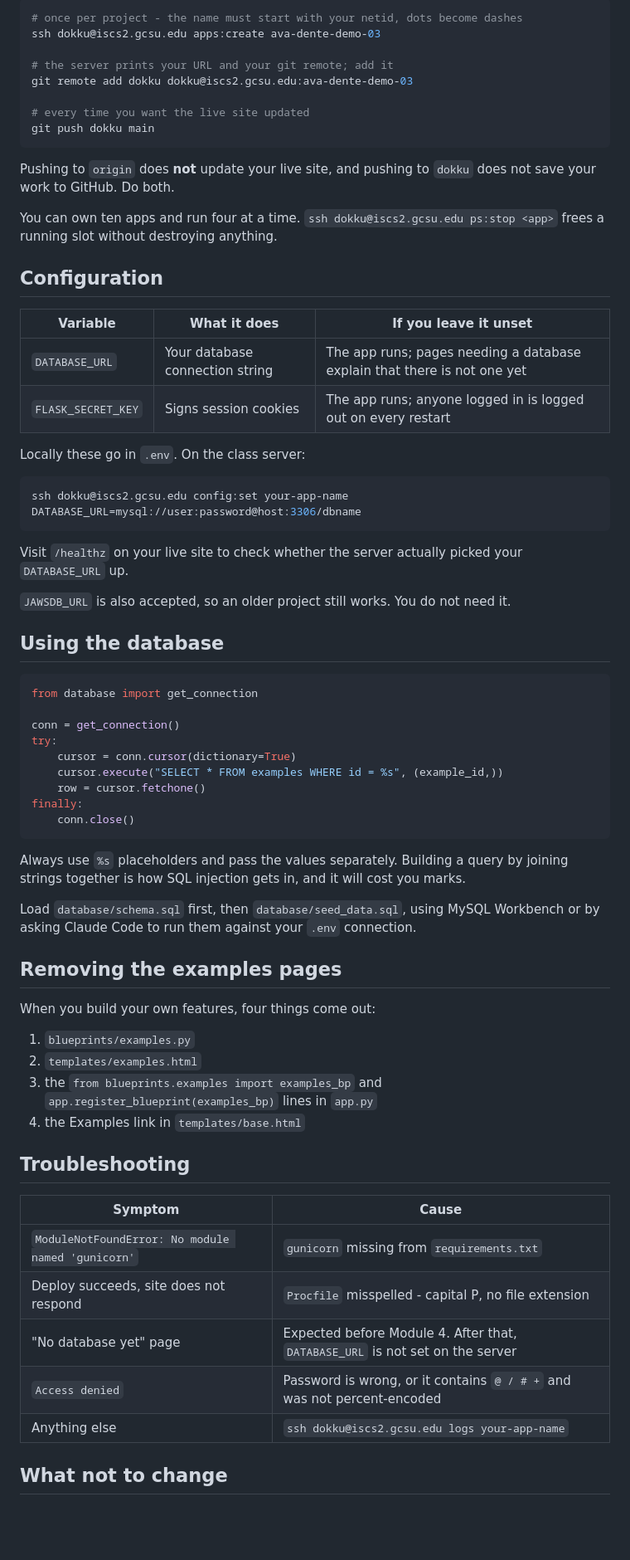
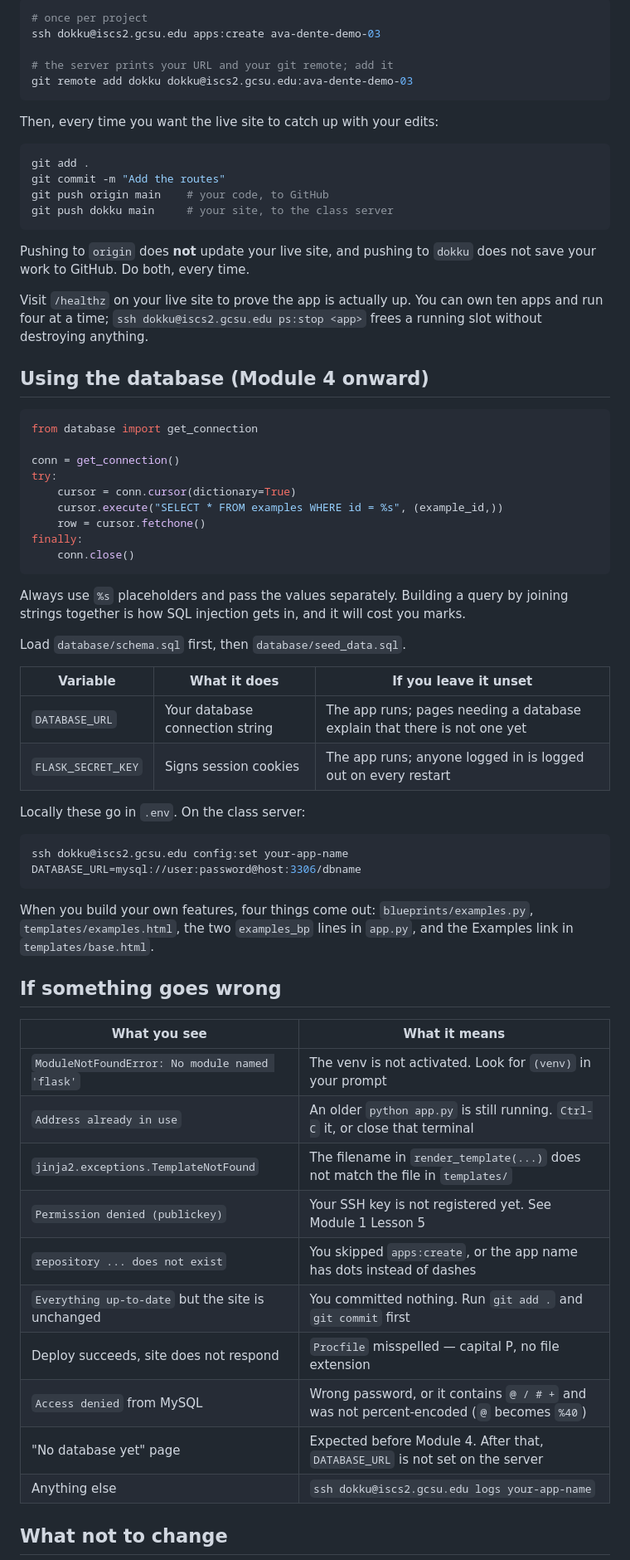
Before and after one commit to bamarshall06/flask-template-f26, a Markdown page: README.md, the part around one of its changes. Shown at 83% size. GitHub-like rendering; blank space fills up the shorter version.

````diff
--- a/README.md
+++ b/README.md
@@ -50,39 +82,28 @@ Two remotes, two different jobs. You need **both**.
 ```bash
-# once per project - the name must start with your netid, dots become dashes
+# once per project
 ssh dokku@iscs2.gcsu.edu apps:create ava-dente-demo-03
 
 # the server prints your URL and your git remote; add it
 git remote add dokku dokku@iscs2.gcsu.edu:ava-dente-demo-03
+```
 
-# every time you want the live site updated
-git push dokku main
+Then, every time you want the live site to catch up with your edits:
+
+```bash
+git add .
+git commit -m "Add the routes"
+git push origin main    # your code, to GitHub
+git push dokku main     # your site, to the class server
 ```
 
 Pushing to `origin` does **not** update your live site, and pushing to `dokku`
-does not save your work to GitHub. Do both.
+does not save your work to GitHub. Do both, every time.
 
-You can own ten apps and run four at a time. `ssh dokku@iscs2.gcsu.edu ps:stop
-<app>` frees a running slot without destroying anything.
+Visit `/healthz` on your live site to prove the app is actually up. You can own
+ten apps and run four at a time; `ssh dokku@iscs2.gcsu.edu ps:stop <app>` frees
+a running slot without destroying anything.
 
-## Configuration
-
-| Variable | What it does | If you leave it unset |
-|---|---|---|
-| `DATABASE_URL` | Your database connection string | The app runs; pages needing a database explain that there is not one yet |
-| `FLASK_SECRET_KEY` | Signs session cookies | The app runs; anyone logged in is logged out on every restart |
-
-Locally these go in `.env`. On the class server:
-
-```bash
-ssh dokku@iscs2.gcsu.edu config:set your-app-name DATABASE_URL=mysql://user:password@host:3306/dbname
-```
-
-Visit `/healthz` on your live site to check whether the server actually picked
-your `DATABASE_URL` up.
-
-`JAWSDB_URL` is also accepted, so an older project still works. You do not need it.
-
-## Using the database
+## Using the database (Module 4 onward)
 
 ```python
 from database import get_connection
@@ -96,31 +117,40 @@ finally:
     conn.close()
 ```
 
-Always use `%s` placeholders and pass the values separately. Building a query by
-joining strings together is how SQL injection gets in, and it will cost you
+Always use `%s` placeholders and pass the values separately. Building a query
+by joining strings together is how SQL injection gets in, and it will cost you
 marks.
 
-Load `database/schema.sql` first, then `database/seed_data.sql`, using MySQL
-Workbench or by asking Claude Code to run them against your `.env` connection.
+Load `database/schema.sql` first, then `database/seed_data.sql`.
 
-## Removing the examples pages
+| Variable | What it does | If you leave it unset |
+|---|---|---|
+| `DATABASE_URL` | Your database connection string | The app runs; pages needing a database explain that there is not one yet |
+| `FLASK_SECRET_KEY` | Signs session cookies | The app runs; anyone logged in is logged out on every restart |
 
-When you build your own features, four things come out:
+Locally these go in `.env`. On the class server:
 
-1. `blueprints/examples.py`
-2. `templates/examples.html`
-3. the `from blueprints.examples import examples_bp` and
-   `app.register_blueprint(examples_bp)` lines in `app.py`
-4. the Examples link in `templates/base.html`
+```bash
+ssh dokku@iscs2.gcsu.edu config:set your-app-name DATABASE_URL=mysql://user:password@host:3306/dbname
+```
 
-## Troubleshooting
+When you build your own features, four things come out: `blueprints/examples.py`,
+`templates/examples.html`, the two `examples_bp` lines in `app.py`, and the
+Examples link in `templates/base.html`.
 
-| Symptom | Cause |
+## If something goes wrong
+
+| What you see | What it means |
 |---|---|
-| `ModuleNotFoundError: No module named 'gunicorn'` | `gunicorn` missing from `requirements.txt` |
-| Deploy succeeds, site does not respond | `Procfile` misspelled - capital P, no file extension |
+| `ModuleNotFoundError: No module named 'flask'` | The venv is not activated. Look for `(venv)` in your prompt |
+| `Address already in use` | An older `python app.py` is still running. `Ctrl-C` it, or close that terminal |
+| `jinja2.exceptions.TemplateNotFound` | The filename in `render_template(...)` does not match the file in `templates/` |
+| `Permission denied (publickey)` | Your SSH key is not registered yet. See Module 1 Lesson 5 |
+| `repository ... does not exist` | You skipped `apps:create`, or the app name has dots instead of dashes |
+| `Everything up-to-date` but the site is unchanged | You committed nothing. Run `git add .` and `git commit` first |
+| Deploy succeeds, site does not respond | `Procfile` misspelled — capital P, no file extension |
+| `Access denied` from MySQL | Wrong password, or it contains `@ / # +` and was not percent-encoded (`@` becomes `%40`) |
 | "No database yet" page | Expected before Module 4. After that, `DATABASE_URL` is not set on the server |
-| `Access denied` | Password is wrong, or it contains `@ / # +` and was not percent-encoded |
 | Anything else | `ssh dokku@iscs2.gcsu.edu logs your-app-name` |
 
 ## What not to change
````
Also changed, not shown: other parts of README.md (+52 -17 lines).
